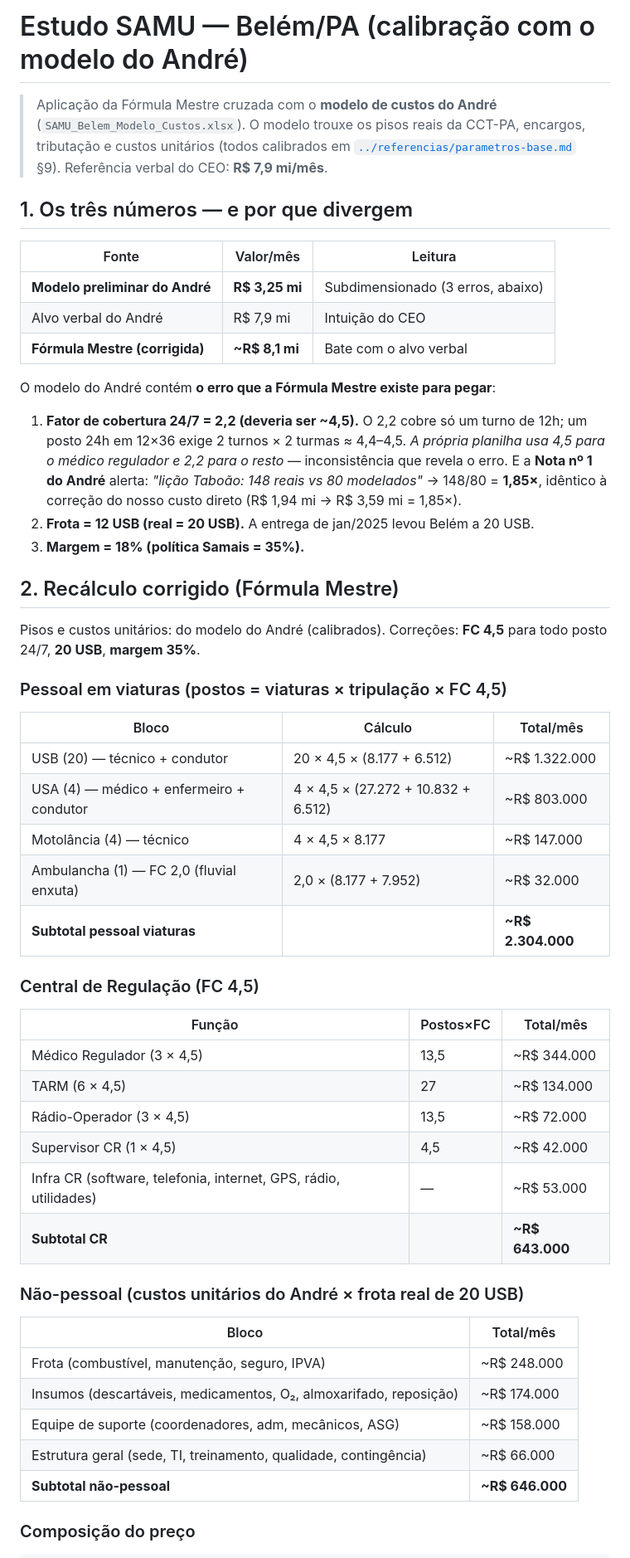
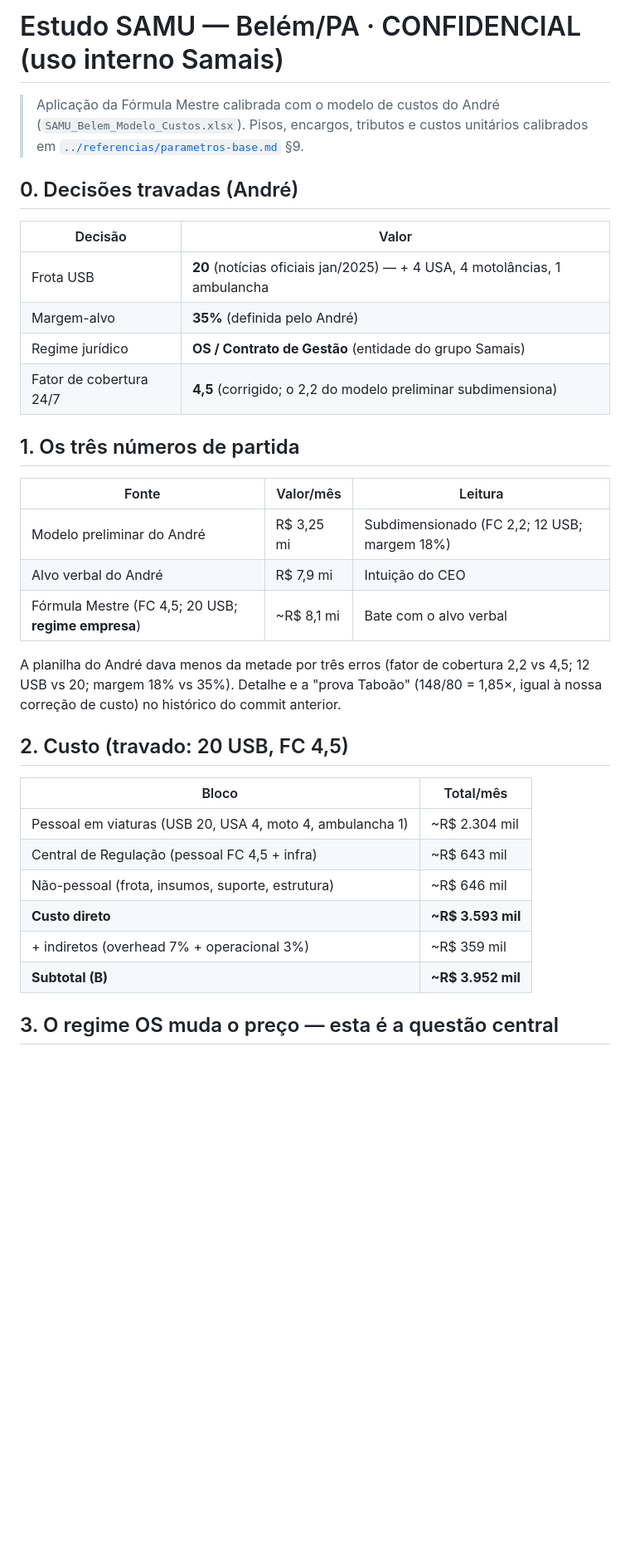
Before and after one commit to victorotaa/samais-estudos, a Markdown page: estudos/belem-pa.md, the part around one of its changes. Shown at 83% size. Rendered like a GitHub page; blank space fills up the shorter version.

```diff
--- a/estudos/belem-pa.md
+++ b/estudos/belem-pa.md
@@ -1,65 +1,40 @@
-# Estudo SAMU — Belém/PA (calibração com o modelo do André)
+# Estudo SAMU — Belém/PA  ·  CONFIDENCIAL (uso interno Samais)
 
-> Aplicação da Fórmula Mestre cruzada com o **modelo de custos do André**
-> (`SAMU_Belem_Modelo_Custos.xlsx`). O modelo trouxe os pisos reais da CCT-PA,
-> encargos, tributação e custos unitários (todos calibrados em
-> [`../referencias/parametros-base.md`](../referencias/parametros-base.md) §9).
-> Referência verbal do CEO: **R$ 7,9 mi/mês**.
+> Aplicação da Fórmula Mestre calibrada com o modelo de custos do André
+> (`SAMU_Belem_Modelo_Custos.xlsx`). Pisos, encargos, tributos e custos unitários
+> calibrados em [`../referencias/parametros-base.md`](../referencias/parametros-base.md) §9.
 
-## 1. Os três números — e por que divergem
+## 0. Decisões travadas (André)
+
+| Decisão | Valor |
+|---|---|
+| Frota USB | **20** (notícias oficiais jan/2025) — + 4 USA, 4 motolâncias, 1 ambulancha |
+| Margem-alvo | **35%** (definida pelo André) |
+| Regime jurídico | **OS / Contrato de Gestão** (entidade do grupo Samais) |
+| Fator de cobertura 24/7 | **4,5** (corrigido; o 2,2 do modelo preliminar subdimensiona) |
+
+## 1. Os três números de partida
 
 | Fonte | Valor/mês | Leitura |
 |---|---|---|
-| **Modelo preliminar do André** | **R$ 3,25 mi** | Subdimensionado (3 erros, abaixo) |
+| Modelo preliminar do André | R$ 3,25 mi | Subdimensionado (FC 2,2; 12 USB; margem 18%) |
 | Alvo verbal do André | R$ 7,9 mi | Intuição do CEO |
-| **Fórmula Mestre (corrigida)** | **~R$ 8,1 mi** | Bate com o alvo verbal |
+| Fórmula Mestre (FC 4,5; 20 USB; **regime empresa**) | ~R$ 8,1 mi | Bate com o alvo verbal |
 
-O modelo do André contém **o erro que a Fórmula Mestre existe para pegar**:
+A planilha do André dava menos da metade por três erros (fator de cobertura 2,2 vs
+4,5; 12 USB vs 20; margem 18% vs 35%). Detalhe e a "prova Taboão" (148/80 = 1,85×,
+igual à nossa correção de custo) no histórico do commit anterior.
 
-1. **Fator de cobertura 24/7 = 2,2 (deveria ser ~4,5).** O 2,2 cobre só um turno
-   de 12h; um posto 24h em 12×36 exige 2 turnos × 2 turmas ≈ 4,4–4,5. *A própria
-   planilha usa 4,5 para o médico regulador e 2,2 para o resto* — inconsistência
-   que revela o erro. E a **Nota nº 1 do André** alerta: *"lição Taboão: 148 reais
-   vs 80 modelados"* → 148/80 = **1,85×**, idêntico à correção do nosso custo
-   direto (R$ 1,94 mi → R$ 3,59 mi = 1,85×).
-2. **Frota = 12 USB (real = 20 USB).** A entrega de jan/2025 levou Belém a 20 USB.
-3. **Margem = 18% (política Samais = 35%).**
-
-## 2. Recálculo corrigido (Fórmula Mestre)
-
-Pisos e custos unitários: do modelo do André (calibrados). Correções: **FC 4,5**
-para todo posto 24/7, **20 USB**, **margem 35%**.
-
-### Pessoal em viaturas (postos = viaturas × tripulação × FC 4,5)
-
-| Bloco | Cálculo | Total/mês |
-|---|---|---|
-| USB (20) — técnico + condutor | 20 × 4,5 × (8.177 + 6.512) | ~R$ 1.322.000 |
-| USA (4) — médico + enfermeiro + condutor | 4 × 4,5 × (27.272 + 10.832 + 6.512) | ~R$ 803.000 |
-| Motolância (4) — técnico | 4 × 4,5 × 8.177 | ~R$ 147.000 |
-| Ambulancha (1) — FC 2,0 (fluvial enxuta) | 2,0 × (8.177 + 7.952) | ~R$ 32.000 |
-| **Subtotal pessoal viaturas** | | **~R$ 2.304.000** |
-
-### Central de Regulação (FC 4,5)
-
-| Função | Postos×FC | Total/mês |
-|---|---|---|
-| Médico Regulador (3 × 4,5) | 13,5 | ~R$ 344.000 |
-| TARM (6 × 4,5) | 27 | ~R$ 134.000 |
-| Rádio-Operador (3 × 4,5) | 13,5 | ~R$ 72.000 |
-| Supervisor CR (1 × 4,5) | 4,5 | ~R$ 42.000 |
-| Infra CR (software, telefonia, internet, GPS, rádio, utilidades) | — | ~R$ 53.000 |
-| **Subtotal CR** | | **~R$ 643.000** |
-
-### Não-pessoal (custos unitários do André × frota real de 20 USB)
+## 2. Custo (travado: 20 USB, FC 4,5)
 
 | Bloco | Total/mês |
 |---|---|
-| Frota (combustível, manutenção, seguro, IPVA) | ~R$ 248.000 |
-| Insumos (descartáveis, medicamentos, O₂, almoxarifado, reposição) | ~R$ 174.000 |
-| Equipe de suporte (coordenadores, adm, mecânicos, ASG) | ~R$ 158.000 |
-| Estrutura geral (sede, TI, treinamento, qualidade, contingência) | ~R$ 66.000 |
-| **Subtotal não-pessoal** | **~R$ 646.000** |
+| Pessoal em viaturas (USB 20, USA 4, moto 4, ambulancha 1) | ~R$ 2.304 mil |
+| Central de Regulação (pessoal FC 4,5 + infra) | ~R$ 643 mil |
+| Não-pessoal (frota, insumos, suporte, estrutura) | ~R$ 646 mil |
+| **Custo direto** | **~R$ 3.593 mil** |
+| + indiretos (overhead 7% + operacional 3%) | ~R$ 359 mil |
+| **Subtotal (B)** | **~R$ 3.952 mil** |
 
-### Composição do preço
+## 3. O regime OS muda o preço — esta é a questão central
 
```
Also changed, not shown: other parts of estudos/belem-pa.md (+39 -37 lines), FORMULA-MESTRE.md (+18 -6 lines), referencias/parametros-base.md (+7 -0 lines).
